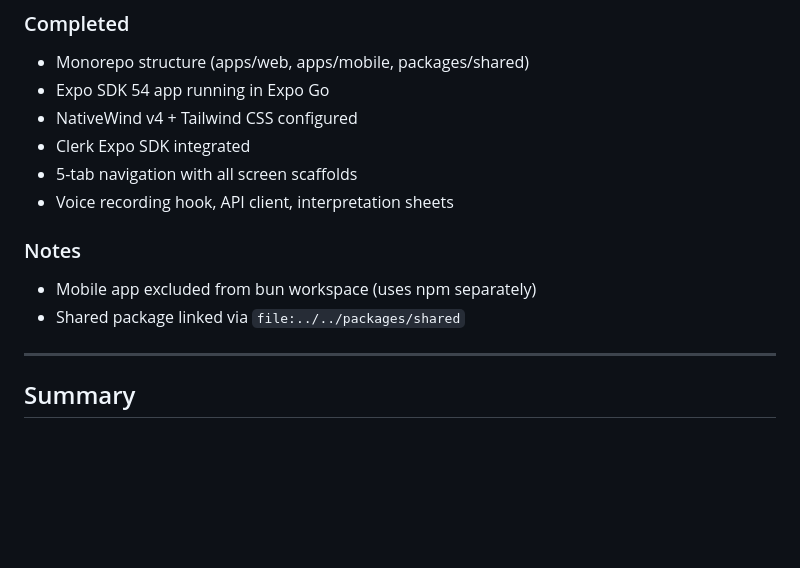
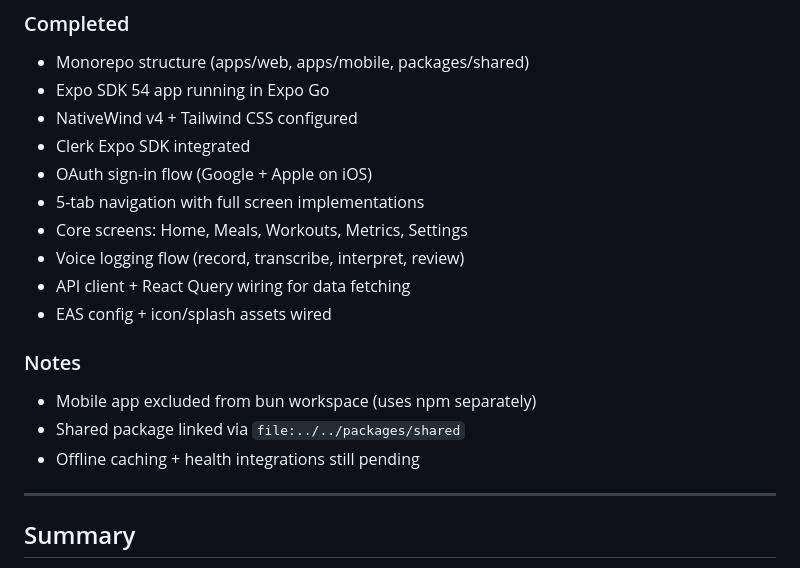
Before and after one commit to samarthum/voicefit, a Markdown page: mobile-app-plan.md, the part around one of its changes. Rendered like a GitHub page; blank space fills up the shorter version.

```diff
--- a/mobile-app-plan.md
+++ b/mobile-app-plan.md
@@ -9,12 +9,17 @@
 - Expo SDK 54 app running in Expo Go
 - NativeWind v4 + Tailwind CSS configured
 - Clerk Expo SDK integrated
-- 5-tab navigation with all screen scaffolds
-- Voice recording hook, API client, interpretation sheets
+- OAuth sign-in flow (Google + Apple on iOS)
+- 5-tab navigation with full screen implementations
+- Core screens: Home, Meals, Workouts, Metrics, Settings
+- Voice logging flow (record, transcribe, interpret, review)
+- API client + React Query wiring for data fetching
+- EAS config + icon/splash assets wired
 
 ### Notes
 - Mobile app excluded from bun workspace (uses npm separately)
 - Shared package linked via `file:../../packages/shared`
+- Offline caching + health integrations still pending
 
 ---
 
```
Also changed, not shown: other parts of mobile-app-plan.md (+35 -35 lines), mobile-ui-upgrade-spec.md (added, +536 -0 lines).
